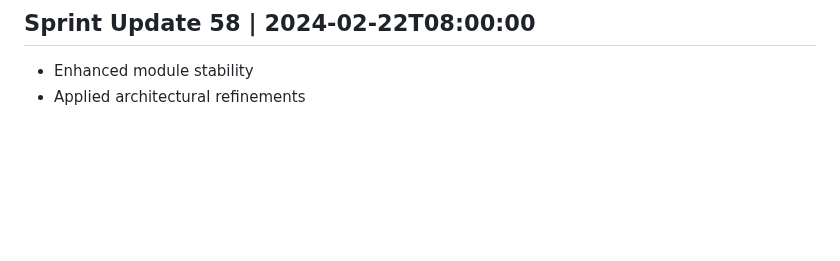
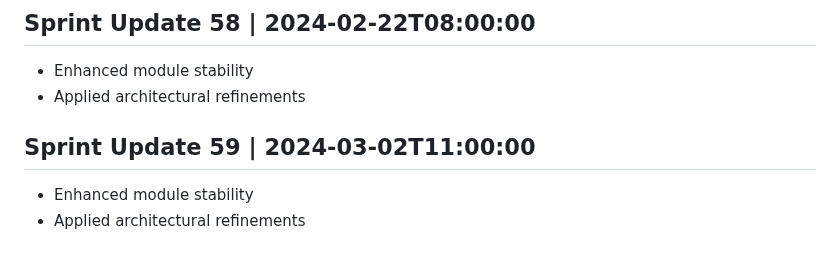
Before and after one commit to AshrafMorningstar/Learning, a Markdown page: PROJECT_HISTORY.md, the part around the change. GitHub-like rendering; blank space fills up the shorter version.

```diff
--- a/PROJECT_HISTORY.md
+++ b/PROJECT_HISTORY.md
@@ -233,3 +233,7 @@
 ## Sprint Update 58 | 2024-02-22T08:00:00
 - Enhanced module stability
 - Applied architectural refinements
+
+## Sprint Update 59 | 2024-03-02T11:00:00
+- Enhanced module stability
+- Applied architectural refinements
```
